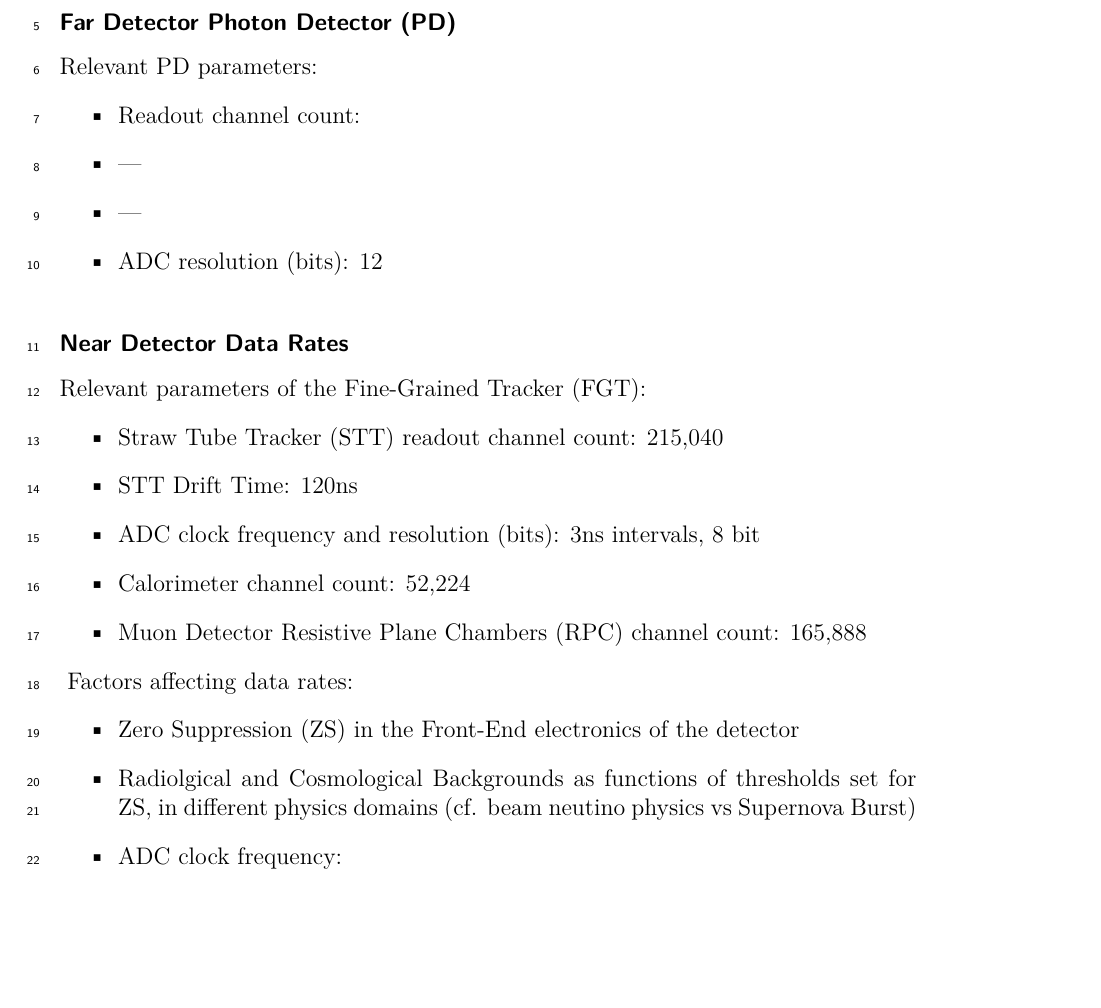
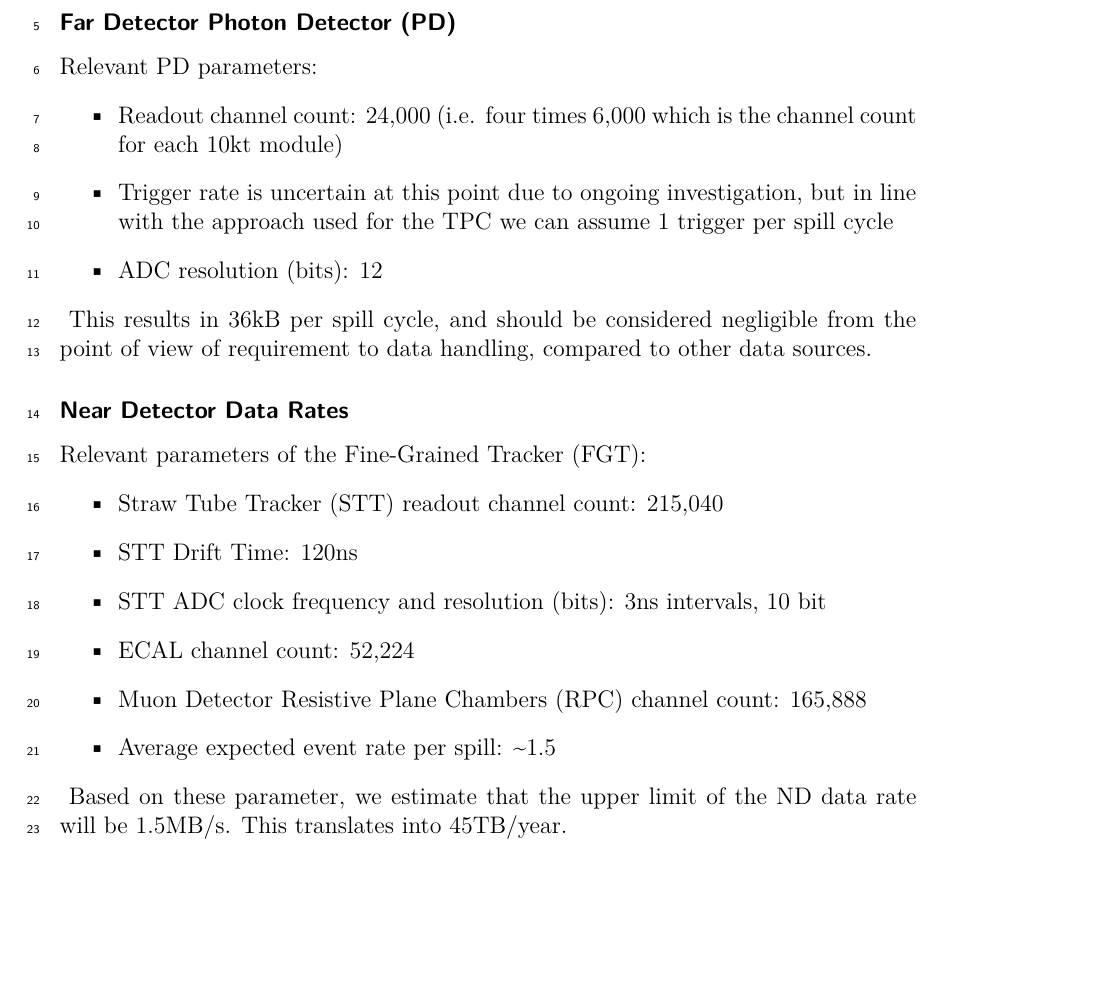
Before and after one commit to DUNE/cdr, a LaTeX thesis (volume-detectors.tex, which reads volume-detectors/chapter-sc.tex): part of page 41 of 46, cut so that both start at the same text. Compiled offline with pdfLaTeX.

Commit message:
Added ND and PD estimates

```diff
--- a/volume-detectors/chapter-sc.tex
+++ b/volume-detectors/chapter-sc.tex
@@ -88,29 +88,25 @@ which only includes the beam neutrino type of events. This translates into 0.6PB
 \subsubsection{Far Detector Photon Detector (PD)}
 Relevant  PD parameters:
 \begin{itemize}
-\item Readout channel count:
-\item ---
-\item ---
+\item Readout channel count: 24,000 (i.e. four times 6,000 which is the channel count for each 10kt module)
+\item Trigger rate is uncertain at this point due to ongoing investigation, but in line with the approach used for the TPC we can assume 1 trigger per spill cycle
 \item ADC resolution (bits): 12
 \end{itemize}
 \
+This results in 36kB per spill cycle, and should be considered negligible from the point of view of requirement to data handling, compared to other data sources.
 
 \subsubsection{Near Detector Data Rates}
 Relevant parameters of the Fine-Grained Tracker (FGT):
 \begin{itemize}
 \item   Straw Tube Tracker (STT) readout channel count: 215,040
 \item STT Drift Time: 120ns
-\item ADC clock frequency and resolution (bits): 3ns intervals, 8 bit
-\item Calorimeter channel count: 52,224
+\item STT ADC clock frequency and resolution (bits): 3ns intervals, 10 bit
+\item ECAL channel count: 52,224
 \item Muon Detector Resistive Plane Chambers (RPC) channel count: 165,888
+\item Average expected event rate per spill: \textasciitilde 1.5
 \end{itemize}
 \
-Factors affecting data rates:
-\begin{itemize}
-\item Zero Suppression (ZS)  in the Front-End electronics of the detector
-\item Radiolgical and Cosmological Backgrounds as functions of thresholds set for ZS, in different physics domains (cf. beam neutino physics vs Supernova Burst)
-\item ADC clock frequency:
-\end{itemize}
+Based on these parameter, we estimate that the upper limit of the ND data rate will be 1.5MB/s. This translates into 45TB/year.
 
 \subsection{Computing Model}
 \label{sec:detectors-sc-infrastructure-computing-model}
```
